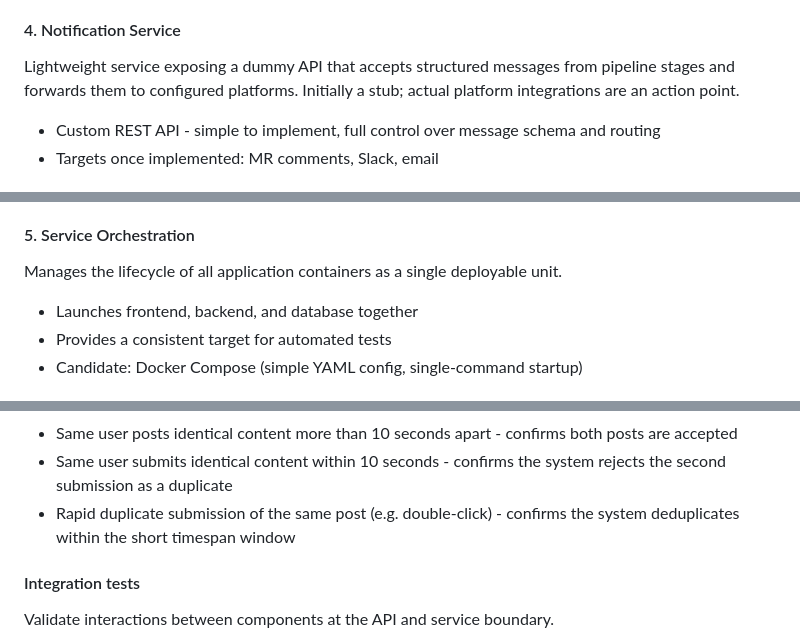
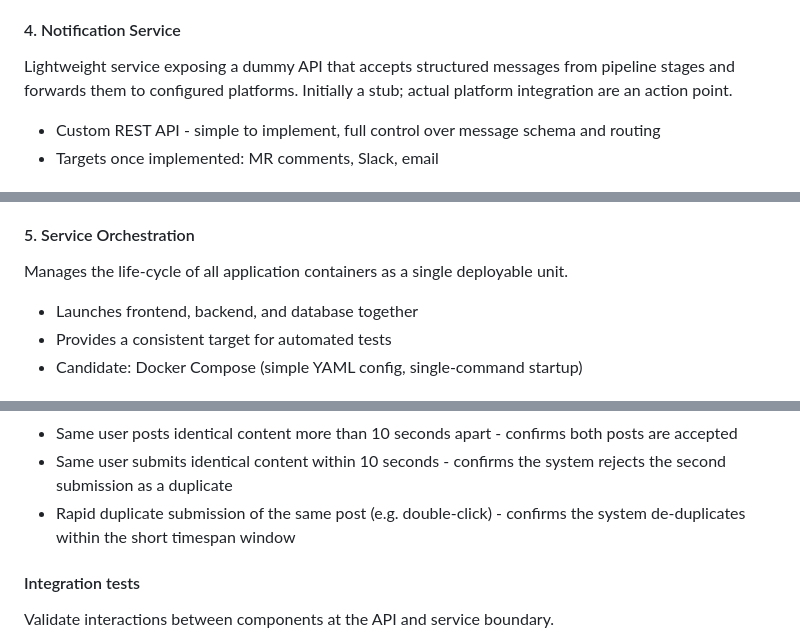
Before and after one commit to constantinos-solomonides/pytest-framework, a Markdown page: README.md, 3 parts joined by grey strips. Drawn GitHub-style.

Commit message:
Fix spelling errors

```diff
--- a/README.md
+++ b/README.md
@@ -95,7 +95,7 @@ back to the MR.
 
 Lightweight service exposing a dummy API that accepts structured messages from
 pipeline stages and forwards them to configured platforms. Initially a stub;
-actual platform integrations are an action point.
+actual platform integration are an action point.
 
 * Custom REST API - simple to implement, full control over message schema and
   routing
@@ -294,7 +294,7 @@ module within the backend.
 
 #### 5. Service Orchestration
 
-Manages the lifecycle of all application containers as a single deployable
+Manages the life-cycle of all application containers as a single deployable
 unit.
 
 * Launches frontend, backend, and database together
@@ -364,7 +364,7 @@ Validate complete user workflows through the full stack.
 * Same user submits identical content within 10 seconds - confirms the
   system rejects the second submission as a duplicate
 * Rapid duplicate submission of the same post (e.g. double-click) -
-  confirms the system deduplicates within the short timespan window
+  confirms the system de-duplicates within the short timespan window
 
 #### Integration tests
 
```
